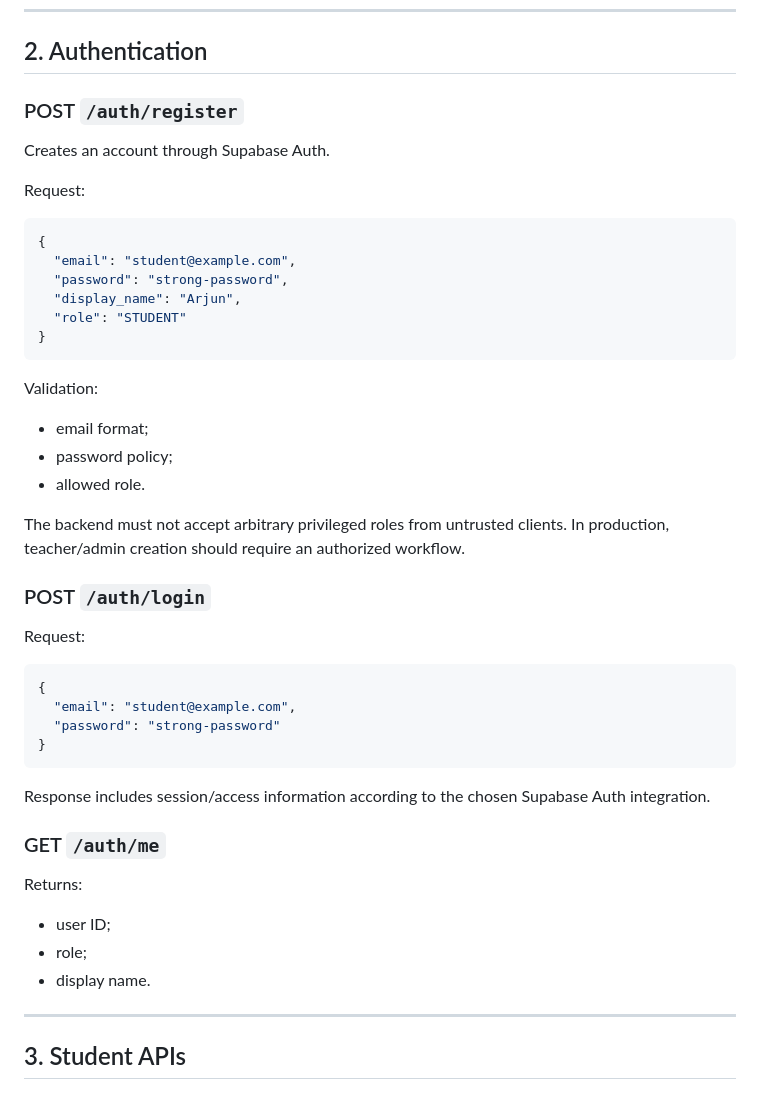
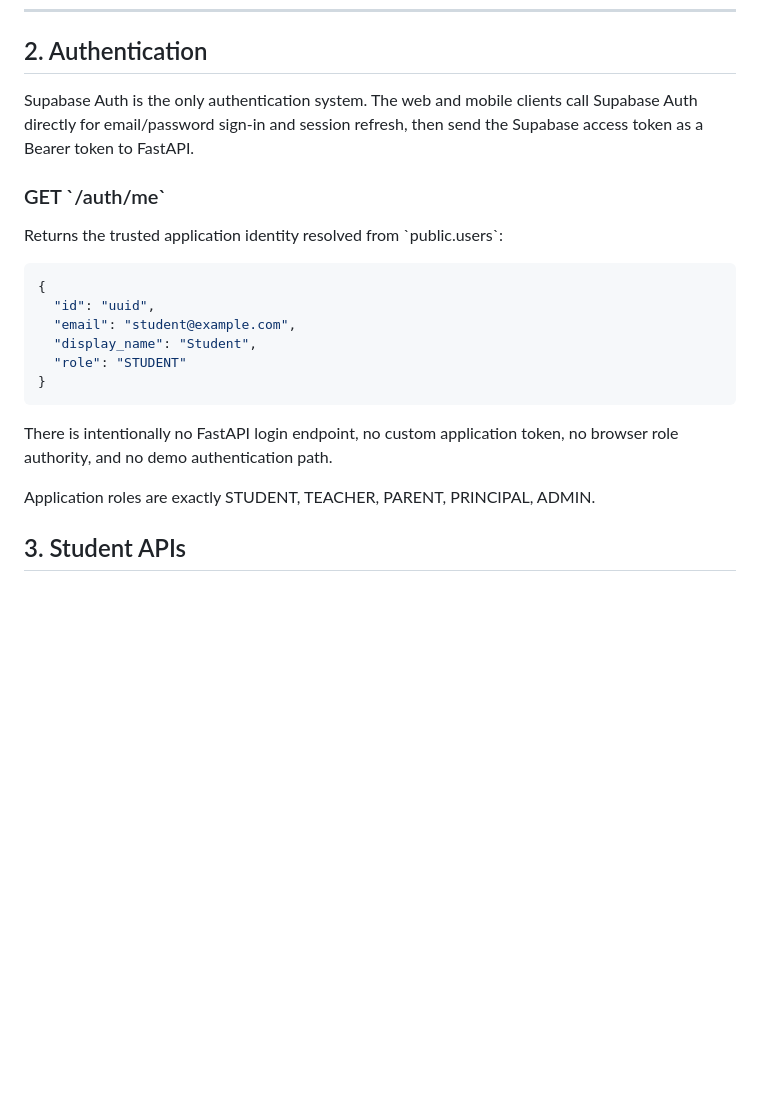
Before and after one commit to RITHVIK11-CODER/Edu-OS-Project, a Markdown page: docs/05_API_DOCUMENTATION.md, the part around the change. Drawn GitHub-style; blank space fills up the shorter version.

Commit message:
Update API documentation for Supabase-only authentication

````diff
--- a/docs/05_API_DOCUMENTATION.md
+++ b/docs/05_API_DOCUMENTATION.md
@@ -51,49 +51,24 @@
 
 ## 2. Authentication
 
-### POST `/auth/register`
+Supabase Auth is the only authentication system. The web and mobile clients call Supabase Auth directly for email/password sign-in and session refresh, then send the Supabase access token as a Bearer token to FastAPI.
 
-Creates an account through Supabase Auth.
+### GET \`/auth/me\`
 
-Request:
+Returns the trusted application identity resolved from \`public.users\`:
 
 ```json
 {
+  "id": "uuid",
   "email": "student@example.com",
-  "password": "strong-password",
-  "display_name": "Arjun",
+  "display_name": "Student",
   "role": "STUDENT"
 }
 ```
 
-Validation:
-- email format;
-- password policy;
-- allowed role.
+There is intentionally no FastAPI login endpoint, no custom application token, no browser role authority, and no demo authentication path.
 
-The backend must not accept arbitrary privileged roles from untrusted clients. In production, teacher/admin creation should require an authorized workflow.
-
-### POST `/auth/login`
-
-Request:
-
-```json
-{
-  "email": "student@example.com",
-  "password": "strong-password"
-}
-```
-
-Response includes session/access information according to the chosen Supabase Auth integration.
-
-### GET `/auth/me`
-
-Returns:
-- user ID;
-- role;
-- display name.
-
----
+Application roles are exactly STUDENT, TEACHER, PARENT, PRINCIPAL, ADMIN.
 
 ## 3. Student APIs
 
````
